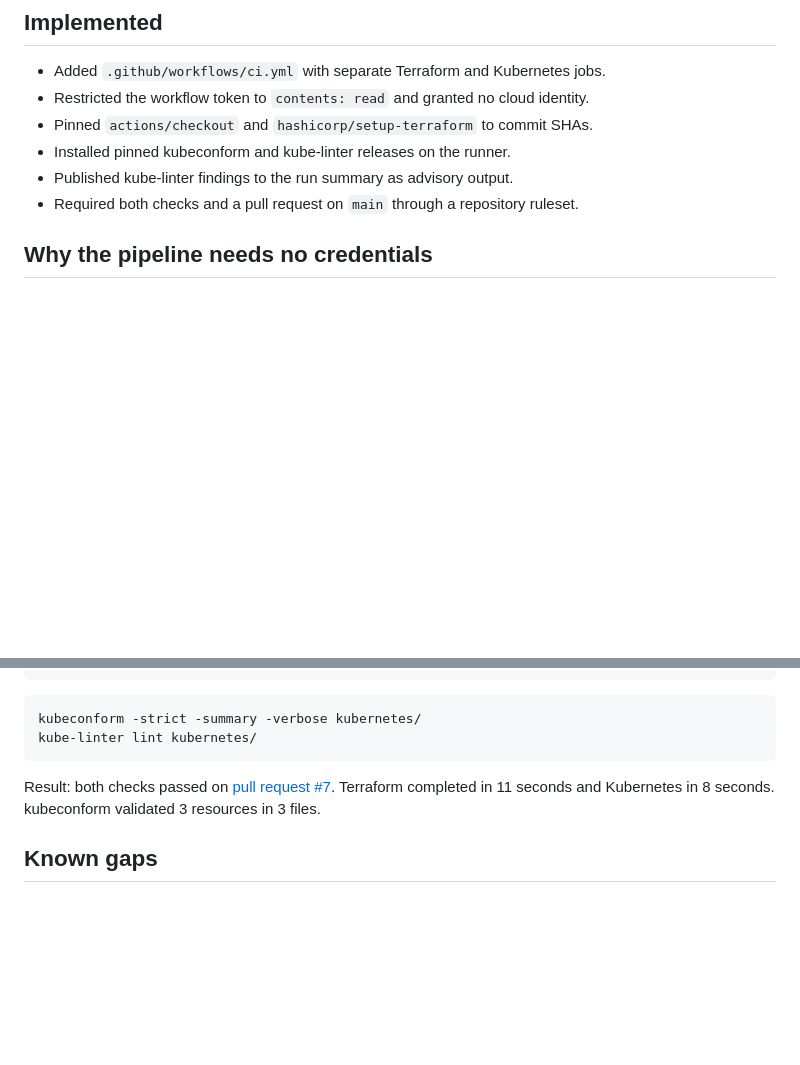
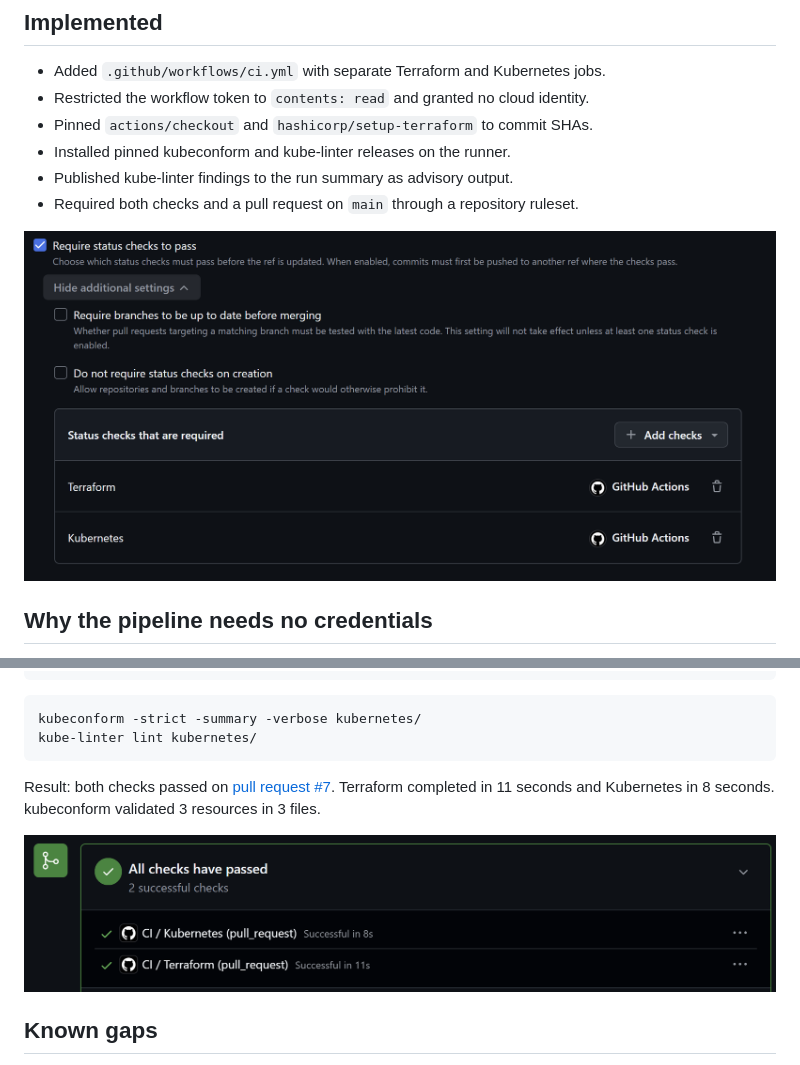
Before and after one commit to sindredg/k8-lab, a Markdown page: worklog/phase-03-ci.md, 2 parts joined by grey strips. Drawn GitHub-style; pictures changed too: images/ci-checks-passed.png (added), images/ci-required-checks.png (added); blank space fills up the shorter version.

Commit message:
docs: add phase 3 images

```diff
--- a/worklog/phase-03-ci.md
+++ b/worklog/phase-03-ci.md
@@ -31,6 +31,8 @@ Both checks must pass before main accepts the merge
 - Published kube-linter findings to the run summary as advisory output.
 - Required both checks and a pull request on `main` through a repository ruleset.
 
+![Terraform and Kubernetes set as required status checks](../images/ci-required-checks.png)
+
 ## Why the pipeline needs no credentials
 
 `terraform init -backend=false` installs providers and local modules so `terraform validate` can check the configuration, but skips backend initialization. Nothing reads state and nothing authenticates to the project. The workflow is never granted `id-token: write`, so it cannot mint a Google Cloud token even if a step tried.
@@ -52,6 +54,8 @@ kube-linter lint kubernetes/
 
 Result: both checks passed on [pull request #7](https://github.com/sindredg/k8-lab/pull/7). Terraform completed in 11 seconds and Kubernetes in 8 seconds. kubeconform validated 3 resources in 3 files.
 
+![Both CI checks passed on pull request #7](../images/ci-checks-passed.png)
+
 ## Known gaps
 
 - kube-linter is advisory and reports three findings on the NGINX Deployment: no inter-Pod anti-affinity, a writable root file system, and no `runAsNonRoot`. Phase 4 and Phase 5 close them, after which the check becomes blocking.
```
